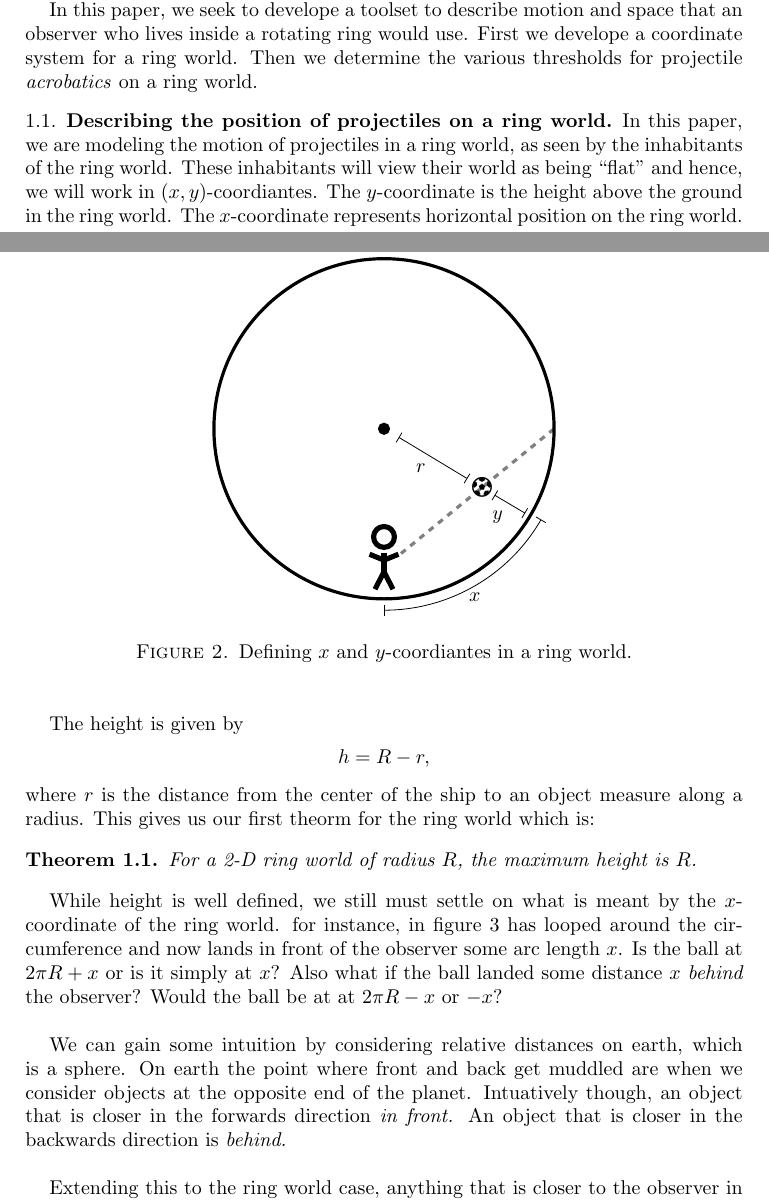
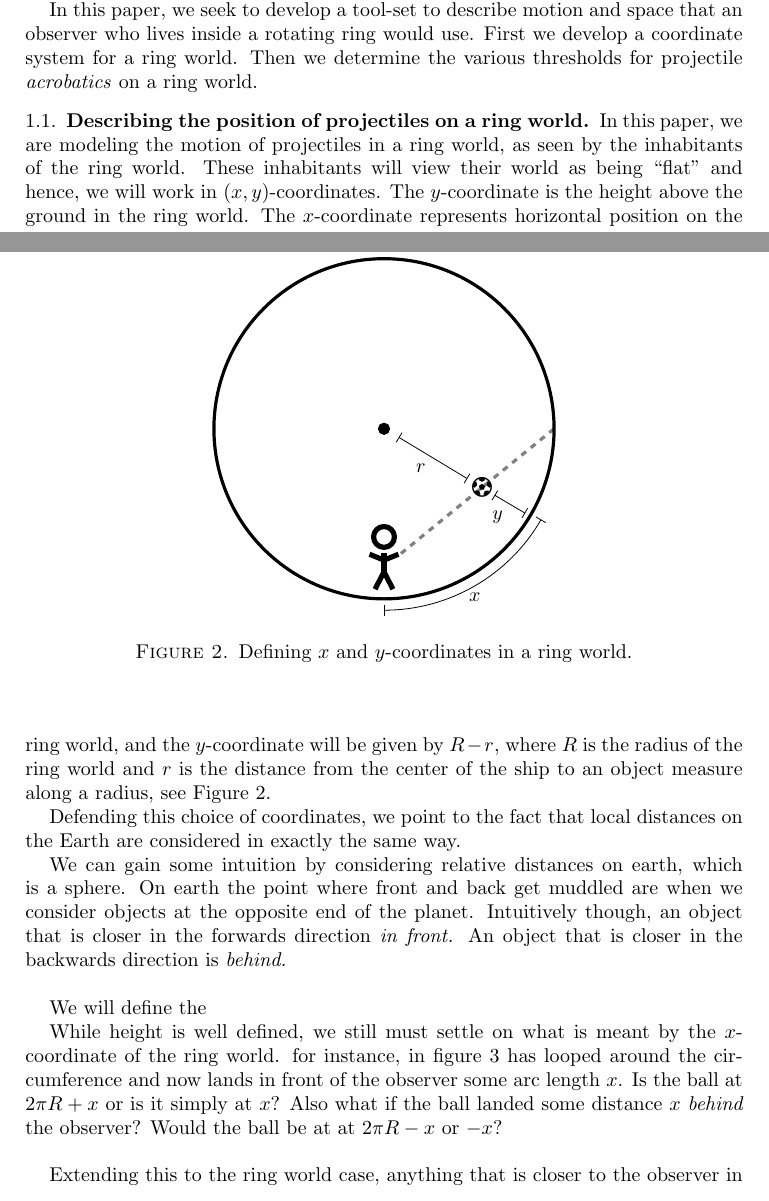
Before and after one commit to bartsnapp/expanse, a LaTeX paper (main.tex): two parts of pages 1 and 2 of 16, joined at a grey line, cut so that both start at the same text. Compiled offline with pdfLaTeX.

Commit message:
made more changes

```diff
--- a/main.tex
+++ b/main.tex
@@ -59,8 +59,8 @@ studies focus on how gravity arises on these ships and/or how projectiles on
 a rotating ship behave through ``fictitious forces.''
 
 
-In this paper, we seek to develope a toolset to describe motion and space that an observer
- who lives inside a rotating ring would use. First we develope a coordinate system for a ring world.
+In this paper, we seek to develop a tool-set to describe motion and space that an observer
+ who lives inside a rotating ring would use. First we develop a coordinate system for a ring world.
  Then we determine the various thresholds for projectile \textit{acrobatics} on a ring world.
 
 
@@ -69,9 +69,12 @@ In this paper, we seek to develope a toolset to describe motion and space that a
 In this paper, we are modeling the motion of projectiles in a ring
 world, as seen by the inhabitants of the ring world. These inhabitants
 will view their world as being ``flat'' and hence, we will work in
-$(x,y)$-coordiantes.  The $y$-coordinate is the height above the
+$(x,y)$-coordinates.  The $y$-coordinate is the height above the
 ground in the ring world.  The $x$-coordinate represents horizontal
-position on the ring world.
+position on the ring world, and the $y$-coordinate will be given by $R
+- r$, where $R$ is the radius of the ring world and $r$ is the
+distance from the center of the ship to an object measure along a
+radius, see Figure~\ref{fig:vertical}.
 
 %% \begin{figure}
 %% 	\includegraphics[width=0.7\linewidth]{figures/height_fig_rough.JPG}
@@ -94,22 +97,24 @@ position on the ring world.
     \node[below left] at (.86,2.5) {$r$};
     \node at (1.73,1.96) {\faSoccerBallO};
   \end{tikzpicture}
-  \caption{Defining $x$ and $y$-coordiantes in a ring world.}
+  \caption{Defining $x$ and $y$-coordinates in a ring world.}
   \label{fig:vertical}
 \end{figure}
 
+Defending this choice of coordinates, we point to the fact that local
+distances on the Earth are considered in exactly the same way.
 
-The height is given by
-\[
-h = R - r,
-\]
-where $r$ is the distance from the center of the ship to an object
-measure along a radius. This gives us our first theorm for the ring
-world which is:
 
-\begin{theorem}
-  For a 2-D ring world of radius $R$, the maximum height is $R$.
-\end{theorem}
+We can gain some intuition by considering relative distances
+on earth, which is a sphere. On earth the point where front and back
+get muddled are when we consider objects at the opposite end of the
+planet. Intuitively though, an object that is closer in the forwards
+direction \textit{in front.}  An object that is closer in the
+backwards direction is \textit{behind.} \newline
+
+
+
+We will define the
 
 While height is well defined, we still must settle on what is meant by
 the $x$-coordinate of the ring world.  for instance, in figure
@@ -126,9 +131,6 @@ $2\pi R - x$ or $-x$? \newline
 	\label{fig:what_is_x}
 \end{figure}
 
-We can gain some intuition by considering relative distances on earth, which is a sphere. On earth the point where front and back get muddled
- are when we consider objects at the opposite end of the planet. Intuatively though, an object that is closer in the forwards direction \textit{in front.}
- An object that is closer in the backwards direction is \textit{behind.} \newline
 
 Extending this to the ring world case, anything that is closer to the observer in the backward direction is negative and and everything
 else is positive as shown in figure \ref{fig:neg_positive_horizontal}
```
Also changed, not shown: main.tex (2 more changed lines).
